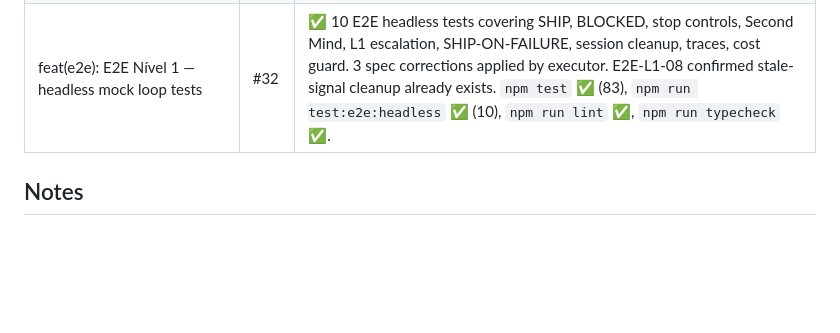
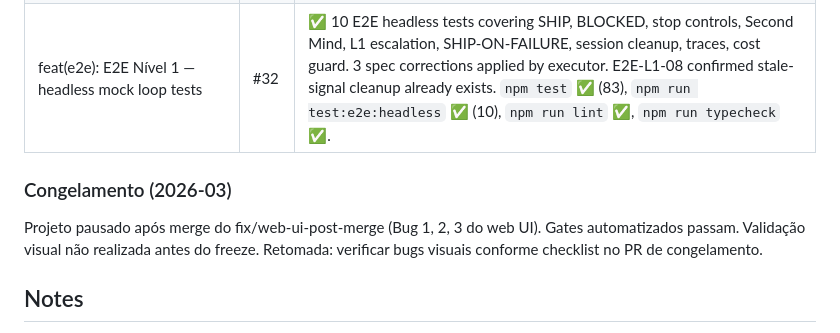
Before and after one commit to paulo-raoni/bdralph, a Markdown page: docs/PROGRESS.md, the part around the change. Drawn GitHub-style; blank space fills up the shorter version.

Commit message:
docs: registro de congelamento do projeto (2026-03)
Co-Authored-By: Claude Opus 4.6 (1M context) <noreply@anthropic.com>

```diff
--- a/docs/PROGRESS.md
+++ b/docs/PROGRESS.md
@@ -31,6 +31,12 @@
 | fix(loop): BDRALPH_RALPH_DIR and BDRALPH_LOGS_DIR env overrides | #31 | ✅ `RALPH_DIR` and `LOGS_DIR` now read from `BDRALPH_RALPH_DIR` / `BDRALPH_LOGS_DIR` env vars with original values as defaults. Enables per-test tmpDir isolation. `npm test` ✅ (83), `npm run lint` ✅, `npm run typecheck` ✅. |
 | feat(e2e): E2E Nível 1 — headless mock loop tests | #32 | ✅ 10 E2E headless tests covering SHIP, BLOCKED, stop controls, Second Mind, L1 escalation, SHIP-ON-FAILURE, session cleanup, traces, cost guard. 3 spec corrections applied by executor. E2E-L1-08 confirmed stale-signal cleanup already exists. `npm test` ✅ (83), `npm run test:e2e:headless` ✅ (10), `npm run lint` ✅, `npm run typecheck` ✅. |
 
+### Congelamento (2026-03)
+
+Projeto pausado após merge do fix/web-ui-post-merge (Bug 1, 2, 3 do web UI).
+Gates automatizados passam. Validação visual não realizada antes do freeze.
+Retomada: verificar bugs visuais conforme checklist no PR de congelamento.
+
 ## Notes
 
 - Repo created and bootstrapped. devcontainer operational.
```
